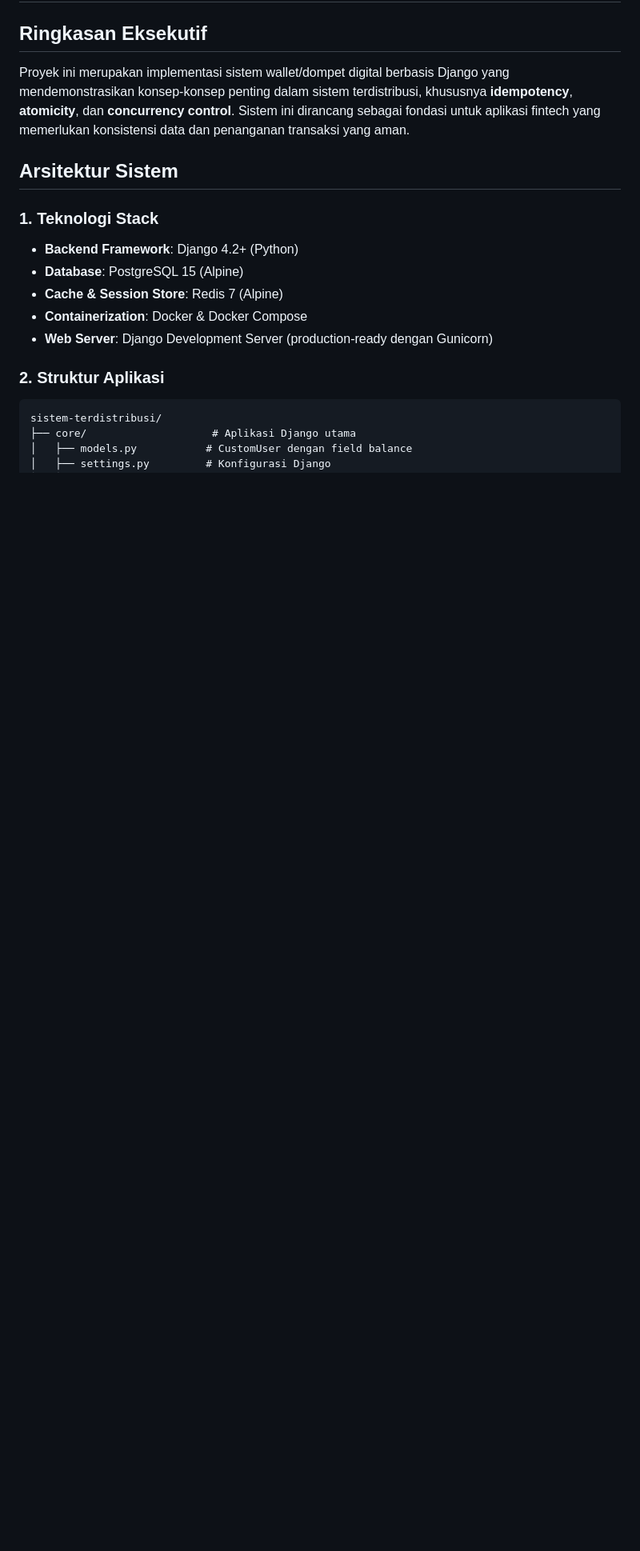
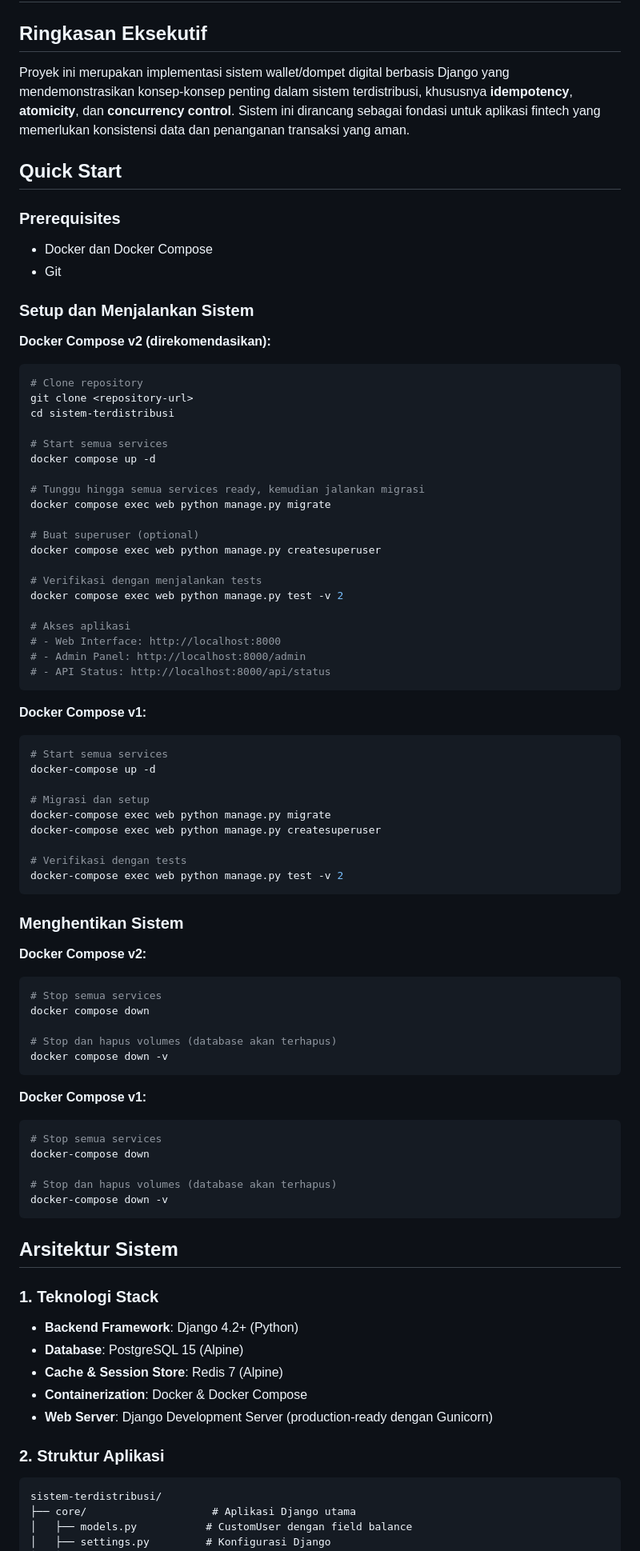
Before and after one commit to Codeclass-SKA/sistem-terdistribusi, a Markdown page: README.md, the part around the change printed below. Shown: that part at 80% size. Drawn GitHub-style; blank space fills up the shorter version.

````diff
--- a/README.md
+++ b/README.md
@@ -3,6 +3,71 @@
 ## Ringkasan Eksekutif
 
 Proyek ini merupakan implementasi sistem wallet/dompet digital berbasis Django yang mendemonstrasikan konsep-konsep penting dalam sistem terdistribusi, khususnya **idempotency**, **atomicity**, dan **concurrency control**. Sistem ini dirancang sebagai fondasi untuk aplikasi fintech yang memerlukan konsistensi data dan penanganan transaksi yang aman.
+
+## Quick Start
+
+### Prerequisites
+- Docker dan Docker Compose
+- Git
+
+### Setup dan Menjalankan Sistem
+
+**Docker Compose v2 (direkomendasikan):**
+```bash
+# Clone repository
+git clone <repository-url>
+cd sistem-terdistribusi
+
+# Start semua services
+docker compose up -d
+
+# Tunggu hingga semua services ready, kemudian jalankan migrasi
+docker compose exec web python manage.py migrate
+
+# Buat superuser (optional)
+docker compose exec web python manage.py createsuperuser
+
+# Verifikasi dengan menjalankan tests
+docker compose exec web python manage.py test -v 2
+
+# Akses aplikasi
+# - Web Interface: http://localhost:8000
+# - Admin Panel: http://localhost:8000/admin
+# - API Status: http://localhost:8000/api/status
+```
+
+**Docker Compose v1:**
+```bash
+# Start semua services
+docker-compose up -d
+
+# Migrasi dan setup
+docker-compose exec web python manage.py migrate
+docker-compose exec web python manage.py createsuperuser
+
+# Verifikasi dengan tests
+docker-compose exec web python manage.py test -v 2
+```
+
+### Menghentikan Sistem
+
+**Docker Compose v2:**
+```bash
+# Stop semua services
+docker compose down
+
+# Stop dan hapus volumes (database akan terhapus)
+docker compose down -v
+```
+
+**Docker Compose v1:**
+```bash
+# Stop semua services
+docker-compose down
+
+# Stop dan hapus volumes (database akan terhapus)
+docker-compose down -v
+```
 
 ## Arsitektur Sistem
 
````
Also changed, not shown: other parts of README.md (+137 -0 lines).
